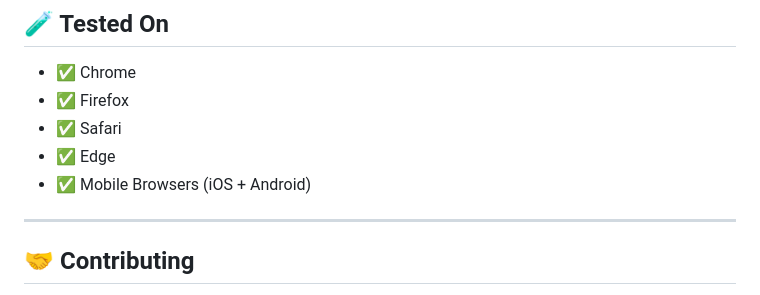
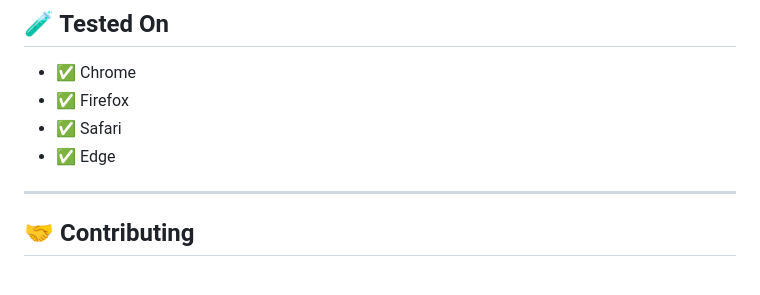
Before and after one commit to Snehadas2005/ShopVerse, a Markdown page: README.md, the part around the change. Drawn GitHub-style.

```diff
--- a/README.md
+++ b/README.md
@@ -186,7 +186,6 @@ python -m http.server 8000
 * ✅ Firefox
 * ✅ Safari
 * ✅ Edge
-* ✅ Mobile Browsers (iOS + Android)
 
 ---
 
```
